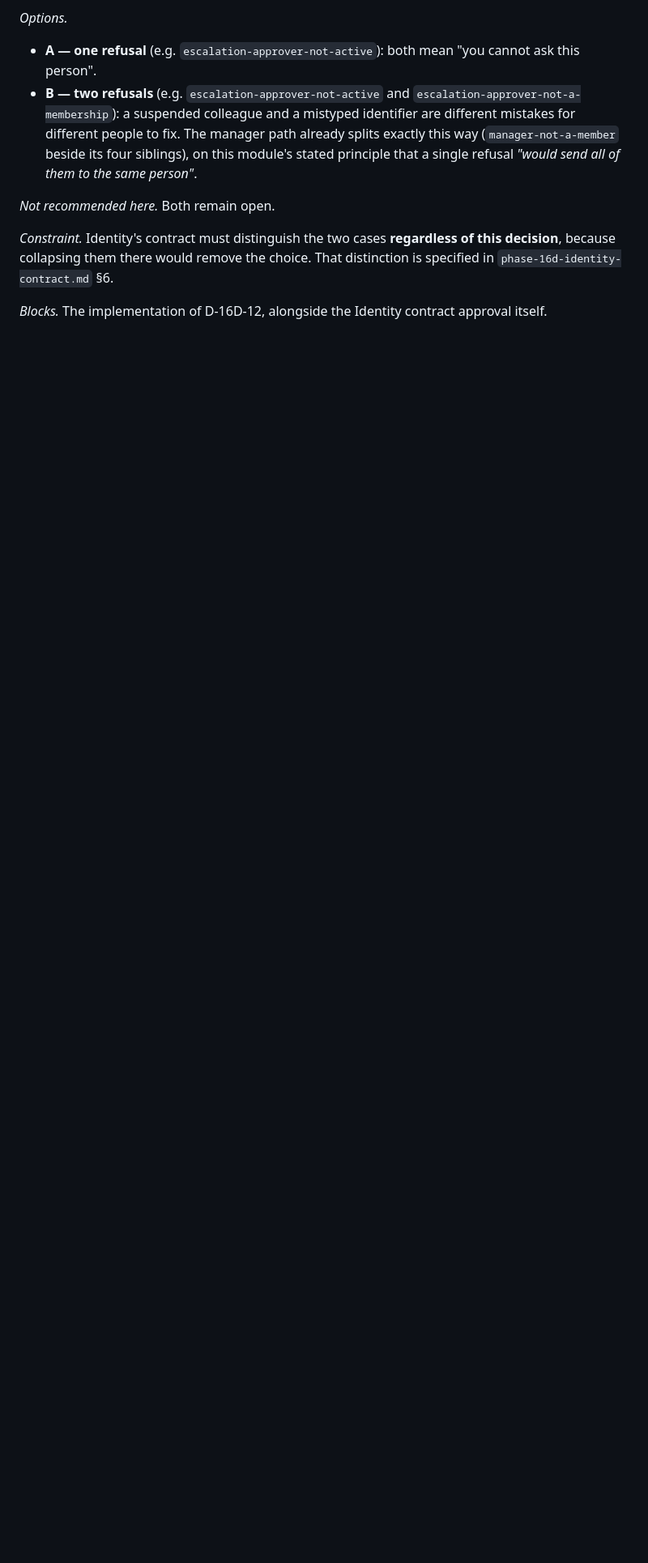
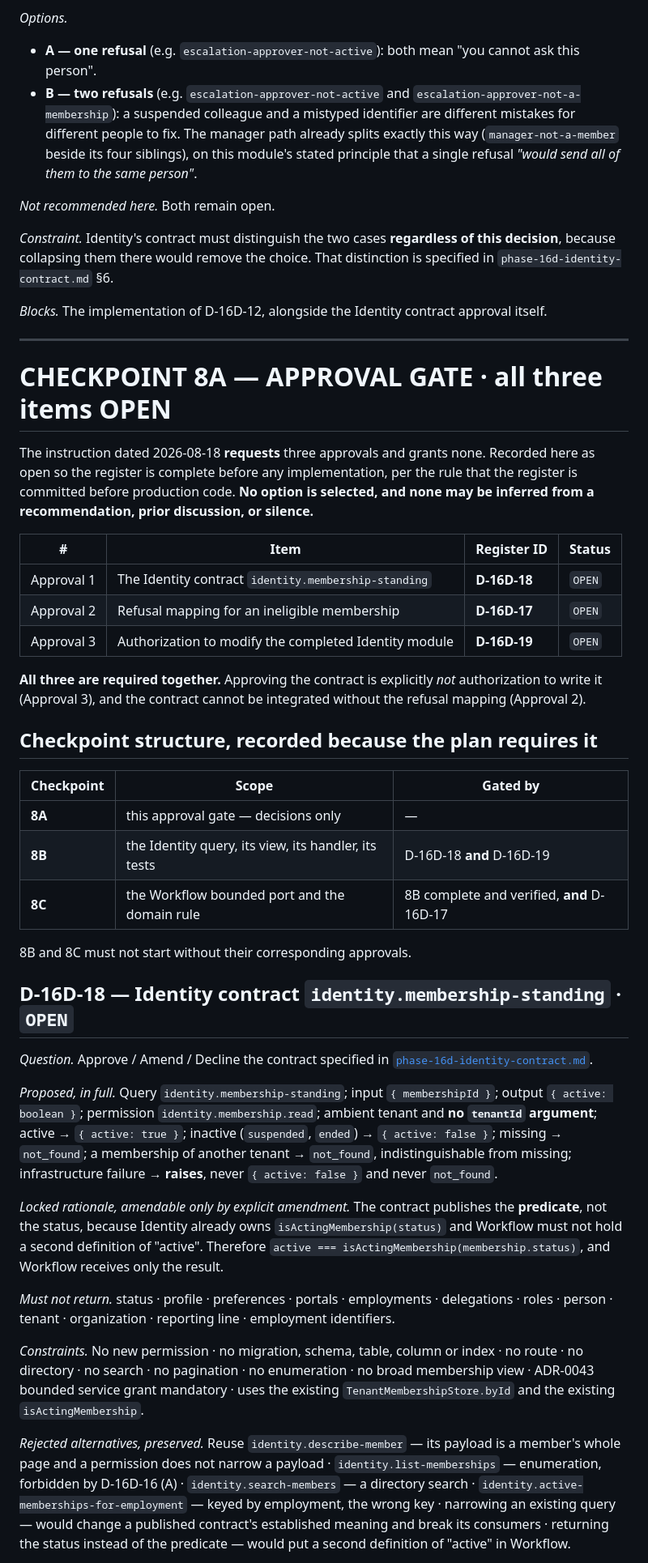
Before and after one commit to munaxa/munaxa-work, a Markdown page: docs/verification/phase-16d-register.md, the part around one of its changes. Shown at 81% size. GitHub-like rendering; blank space fills up the shorter version.

```diff
--- a/docs/verification/phase-16d-register.md
+++ b/docs/verification/phase-16d-register.md
@@ -483,3 +483,64 @@ because collapsing them there would remove the choice. That distinction is speci
 `phase-16d-identity-contract.md` §6.
 
 *Blocks.* The implementation of D-16D-12, alongside the Identity contract approval itself.
+
+---
+
+# CHECKPOINT 8A — APPROVAL GATE · **all three items OPEN**
+
+The instruction dated 2026-08-18 **requests** three approvals and grants none. Recorded here as open
+so the register is complete before any implementation, per the rule that the register is committed
+before production code. **No option is selected, and none may be inferred from a recommendation,
+prior discussion, or silence.**
+
+| # | Item | Register ID | Status |
+|---|---|---|---|
+| Approval 1 | The Identity contract `identity.membership-standing` | **D-16D-18** | `OPEN` |
+| Approval 2 | Refusal mapping for an ineligible membership | **D-16D-17** | `OPEN` |
+| Approval 3 | Authorization to modify the completed Identity module | **D-16D-19** | `OPEN` |
+
+**All three are required together.** Approving the contract is explicitly *not* authorization to
+write it (Approval 3), and the contract cannot be integrated without the refusal mapping
+(Approval 2).
+
+## Checkpoint structure, recorded because the plan requires it
+
+| Checkpoint | Scope | Gated by |
+|---|---|---|
+| **8A** | this approval gate — decisions only | — |
+| **8B** | the Identity query, its view, its handler, its tests | D-16D-18 **and** D-16D-19 |
+| **8C** | the Workflow bounded port and the domain rule | 8B complete and verified, **and** D-16D-17 |
+
+8B and 8C must not start without their corresponding approvals.
+
+## D-16D-18 — Identity contract `identity.membership-standing` · `OPEN`
+
+*Question.* Approve / Amend / Decline the contract specified in
+[`phase-16d-identity-contract.md`](phase-16d-identity-contract.md).
+
+*Proposed, in full.* Query `identity.membership-standing`; input `{ membershipId }`; output
+`{ active: boolean }`; permission `identity.membership.read`; ambient tenant and **no `tenantId`
+argument**; active → `{ active: true }`; inactive (`suspended`, `ended`) → `{ active: false }`;
+missing → `not_found`; a membership of another tenant → `not_found`, indistinguishable from missing;
+infrastructure failure → **raises**, never `{ active: false }` and never `not_found`.
+
+*Locked rationale, amendable only by explicit amendment.* The contract publishes the **predicate**,
+not the status, because Identity already owns `isActingMembership(status)` and Workflow must not hold
+a second definition of "active". Therefore `active === isActingMembership(membership.status)`, and
+Workflow receives only the result.
+
+*Must not return.* status · profile · preferences · portals · employments · delegations · roles ·
+person · tenant · organization · reporting line · employment identifiers.
+
+*Constraints.* No new permission · no migration, schema, table, column or index · no route · no
+directory · no search · no pagination · no enumeration · no broad membership view · ADR-0043 bounded
+service grant mandatory · uses the existing `TenantMembershipStore.byId` and the existing
+`isActingMembership`.
+
+*Rejected alternatives, preserved.* Reuse `identity.describe-member` — its payload is a member's whole
+page and a permission does not narrow a payload · `identity.list-memberships` — enumeration, forbidden
+by D-16D-16 (A) · `identity.search-members` — a directory search · `identity.active-memberships-for-employment`
+— keyed by employment, the wrong key · narrowing an existing query — would change a published
+contract's established meaning and break its consumers · returning the status instead of the predicate
+— would put a second definition of "active" in Workflow.
+
```
Also changed, not shown: other parts of docs/verification/phase-16d-register.md (+40 -0 lines).
